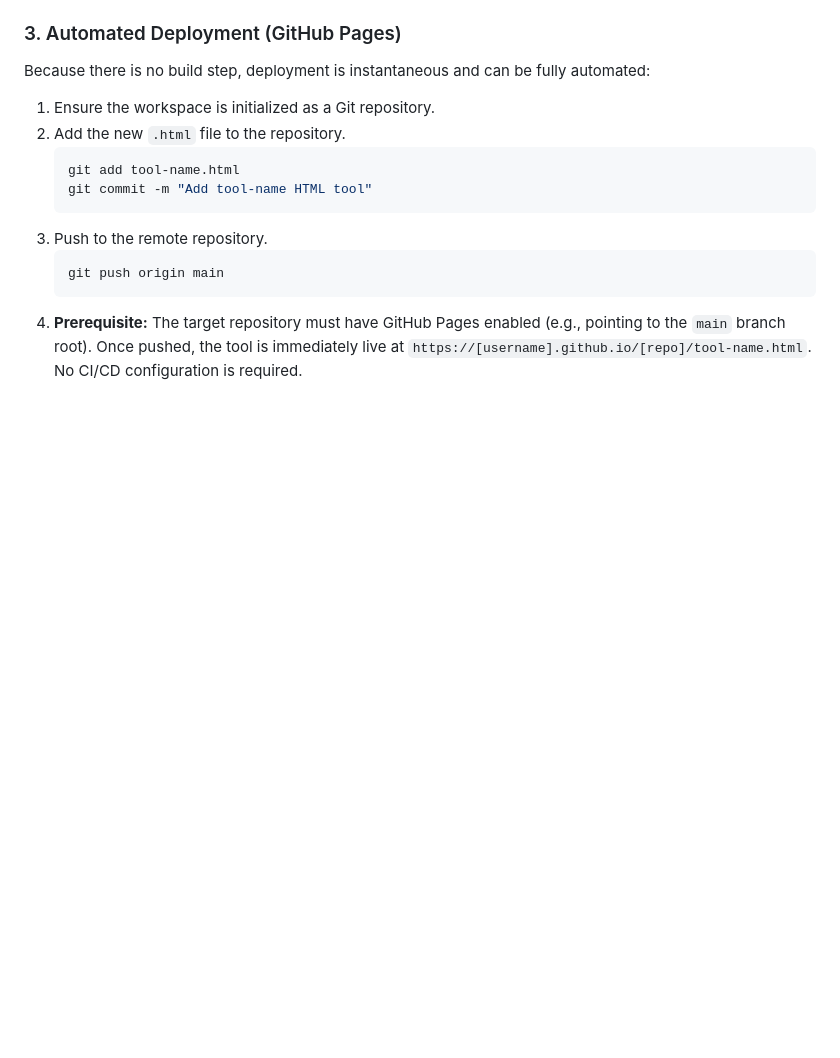
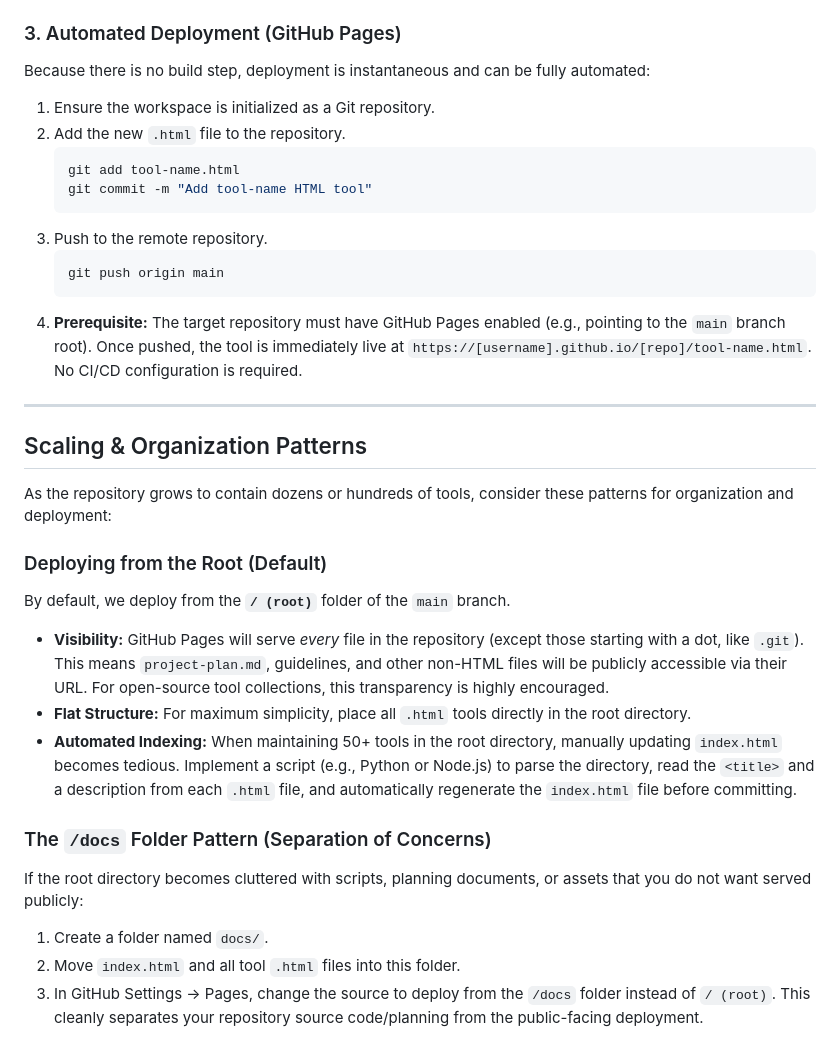
Before and after one commit to franciscohui/html-tools, a Markdown page: html-tool-agent-guidelines.md, the part around the change. GitHub-like rendering; blank space fills up the shorter version.

Commit message:
Docs: Add scaling and organization patterns to guidelines

````diff
--- a/html-tool-agent-guidelines.md
+++ b/html-tool-agent-guidelines.md
@@ -79,3 +79,22 @@ Because there is no build step, deployment is instantaneous and can be fully aut
    git push origin main
    ```
 4. **Prerequisite:** The target repository must have GitHub Pages enabled (e.g., pointing to the `main` branch root). Once pushed, the tool is immediately live at `https://[username].github.io/[repo]/tool-name.html`. No CI/CD configuration is required.
+
+---
+
+## Scaling & Organization Patterns
+
+As the repository grows to contain dozens or hundreds of tools, consider these patterns for organization and deployment:
+
+### Deploying from the Root (Default)
+By default, we deploy from the **`/ (root)`** folder of the `main` branch.
+- **Visibility:** GitHub Pages will serve *every* file in the repository (except those starting with a dot, like `.git`). This means `project-plan.md`, guidelines, and other non-HTML files will be publicly accessible via their URL. For open-source tool collections, this transparency is highly encouraged.
+- **Flat Structure:** For maximum simplicity, place all `.html` tools directly in the root directory.
+- **Automated Indexing:** When maintaining 50+ tools in the root directory, manually updating `index.html` becomes tedious. Implement a script (e.g., Python or Node.js) to parse the directory, read the `<title>` and a description from each `.html` file, and automatically regenerate the `index.html` file before committing.
+
+### The `/docs` Folder Pattern (Separation of Concerns)
+If the root directory becomes cluttered with scripts, planning documents, or assets that you do not want served publicly:
+1. Create a folder named `docs/`.
+2. Move `index.html` and all tool `.html` files into this folder.
+3. In GitHub Settings -> Pages, change the source to deploy from the `/docs` folder instead of `/ (root)`.
+This cleanly separates your repository source code/planning from the public-facing deployment.
````
